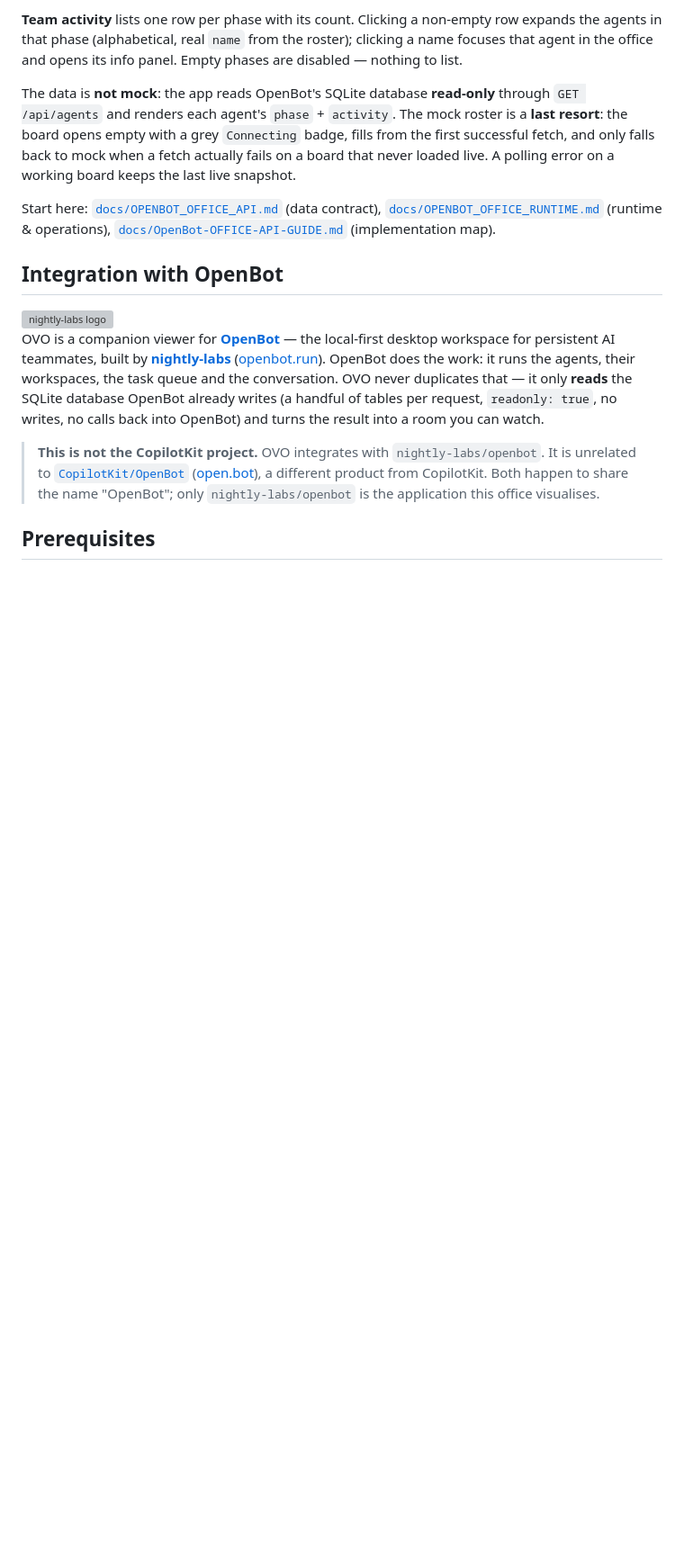
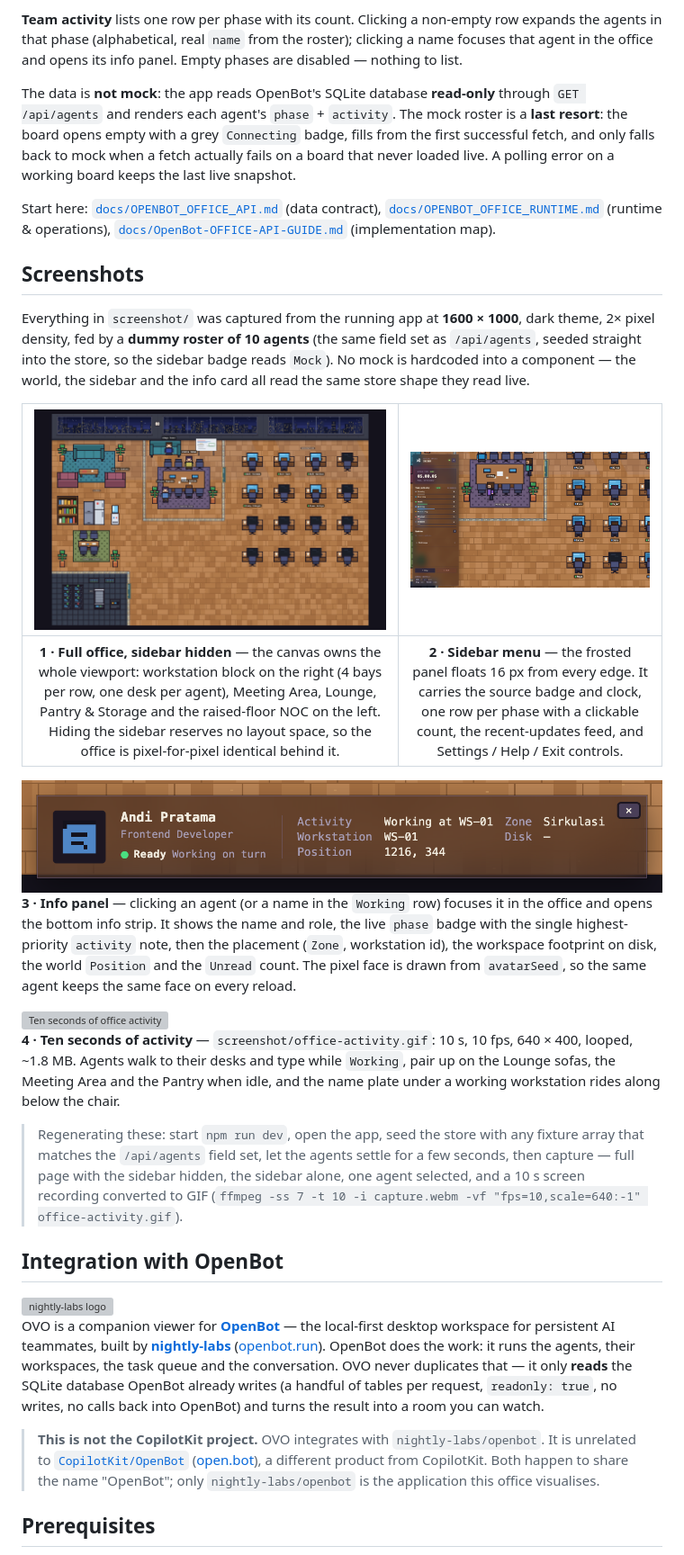
Before and after one commit to abewisnu/openbot-virtual-office, a Markdown page: README.md, the part around the change. Shown at 90% size. Drawn GitHub-style; pictures changed too: screenshot/info-panel.png (added), screenshot/office-overview.png (added), screenshot/sidebar.png (added); blank space fills up the shorter version; grey boxes are pictures that could not be loaded.

Commit message:
docs(readme): add a screenshot gallery captured from the running app
screenshot/office-overview.png (full canvas, sidebar hidden), sidebar.png,
info-panel.png and office-activity.gif (10 s, 10 fps, 640x400) are real captures
at 1600x1000, 2x, dark theme, with a 10-agent dummy roster seeded through the
normal store shape. The Screenshots section now points at these files and says
how to regenerate them.

Co-authored-by: OpenBot <335604065+openbotgit[bot]@users.noreply.github.com>

```diff
--- a/README.md
+++ b/README.md
@@ -48,6 +48,38 @@ that never loaded live. A polling error on a working board keeps the last live s
 Start here: [`docs/OPENBOT_OFFICE_API.md`](docs/OPENBOT_OFFICE_API.md) (data contract),
 [`docs/OPENBOT_OFFICE_RUNTIME.md`](docs/OPENBOT_OFFICE_RUNTIME.md) (runtime & operations),
 [`docs/OpenBot-OFFICE-API-GUIDE.md`](docs/OpenBot-OFFICE-API-GUIDE.md) (implementation map).
+
+## Screenshots
+
+Everything in `screenshot/` was captured from the running app at **1600 × 1000**, dark theme,
+2× pixel density, fed by a **dummy roster of 10 agents** (the same field set as `/api/agents`,
+seeded straight into the store, so the sidebar badge reads `Mock`). No mock is hardcoded into a
+component — the world, the sidebar and the info card all read the same store shape they read live.
+
+<!-- Side-by-side on GitHub, stacked on narrow screens: two cells, one image each. -->
+| <img src="screenshot/office-overview.png" alt="Full office canvas with the sidebar hidden" width="100%"> | <img src="screenshot/sidebar.png" alt="Floating sidebar with the team activity list" width="100%"> |
+|:--:|:--:|
+| **1 · Full office, sidebar hidden** — the canvas owns the whole viewport: workstation block on the right (4 bays per row, one desk per agent), Meeting Area, Lounge, Pantry & Storage and the raised-floor NOC on the left. Hiding the sidebar reserves no layout space, so the office is pixel-for-pixel identical behind it. | **2 · Sidebar menu** — the frosted panel floats 16 px from every edge. It carries the source badge and clock, one row per phase with a clickable count, the recent-updates feed, and Settings / Help / Exit controls. |
+
+<img src="screenshot/info-panel.png" alt="Info panel for the selected agent" width="100%">
+
+**3 · Info panel** — clicking an agent (or a name in the `Working` row) focuses it in the office and
+opens the bottom info strip. It shows the name and role, the live `phase` badge with the single
+highest-priority `activity` note, then the placement (`Zone`, workstation id), the workspace
+footprint on disk, the world `Position` and the `Unread` count. The pixel face is drawn from
+`avatarSeed`, so the same agent keeps the same face on every reload.
+
+<img src="screenshot/office-activity.gif" alt="Ten seconds of office activity" width="100%">
+
+**4 · Ten seconds of activity** — `screenshot/office-activity.gif`: 10 s, 10 fps, 640 × 400,
+looped, ~1.8 MB. Agents walk to their desks and type while `Working`, pair up on the Lounge sofas,
+the Meeting Area and the Pantry when idle, and the name plate under a working workstation rides
+along below the chair.
+
+> Regenerating these: start `npm run dev`, open the app, seed the store with any fixture array that
+> matches the `/api/agents` field set, let the agents settle for a few seconds, then capture — full
+> page with the sidebar hidden, the sidebar alone, one agent selected, and a 10 s screen recording
+> converted to GIF (`ffmpeg -ss 7 -t 10 -i capture.webm -vf "fps=10,scale=640:-1" office-activity.gif`).
 
 ## Integration with OpenBot
 
```
Also changed, not shown: 1 other file.
